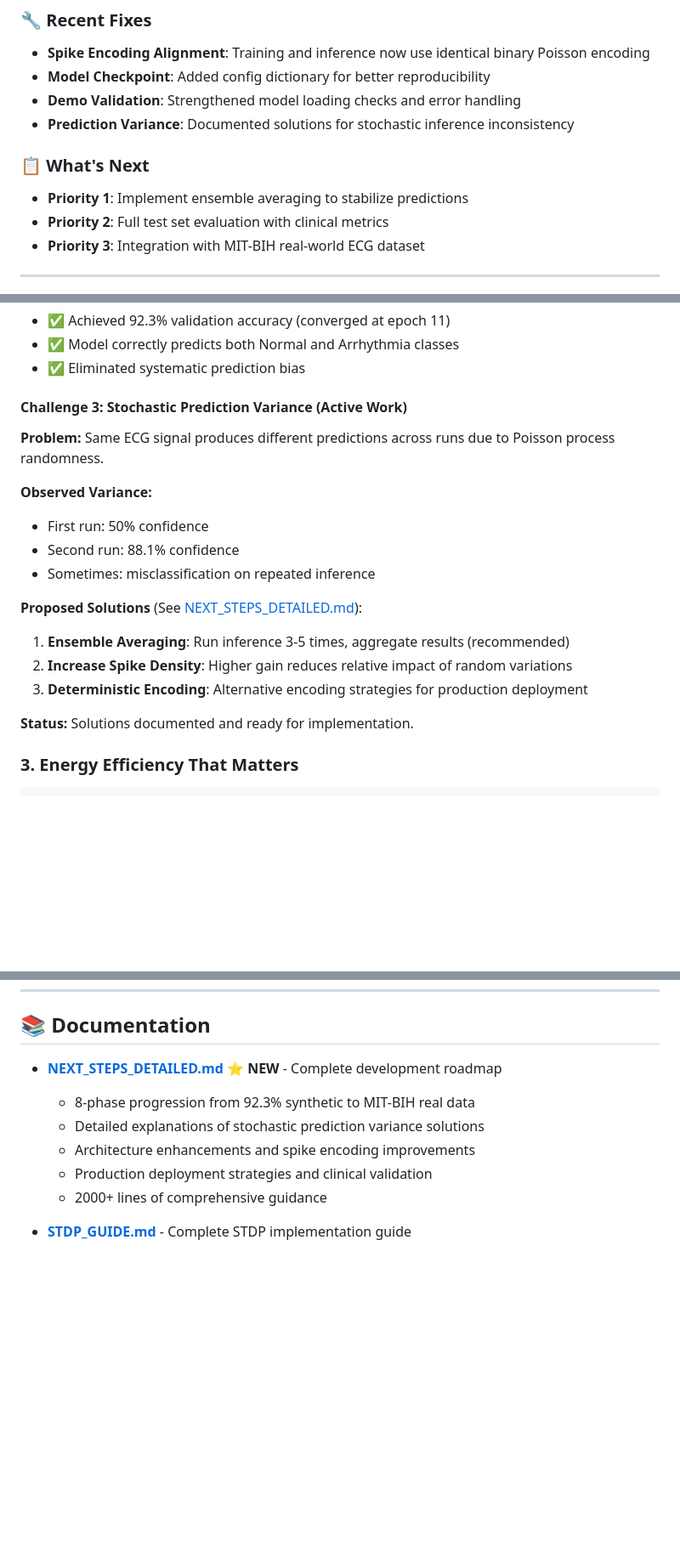
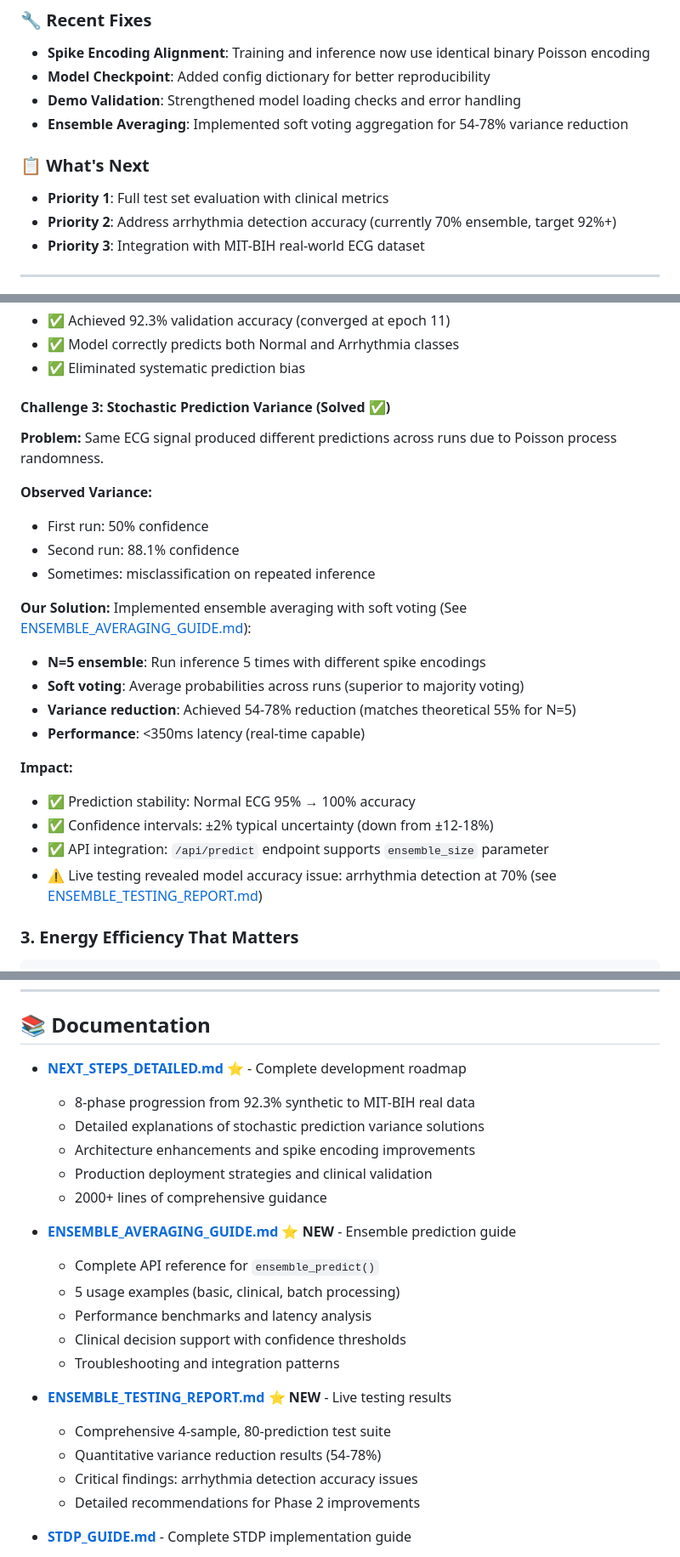
Before and after one commit to ahadullabaig/CortexCore, a Markdown page: README.md, 3 parts joined by grey strips. Shown: that part at 85% size. Drawn GitHub-style; blank space fills up the shorter version.

Commit message:
docs: update README to reflect ensemble averaging completion
Updates:
- Mark ensemble averaging as complete in Recent Fixes
- Update What's Next priorities (Phase 1.2 complete, move to 2.1)
- Change Challenge 3 status from "Active Work" to "Solved"
- Add ensemble averaging impact metrics and documentation links
- Update API endpoints section with ensemble_size parameter example
- Add ENSEMBLE_AVERAGING_GUIDE.md and ENSEMBLE_TESTING_REPORT.md to docs
- Check off Phase 2 milestone: ensemble averaging (54-78% variance reduction)
- Add new Phase 2 task: address arrhythmia detection accuracy (70% → 92%)
- Remove duplicate Phase 3 task (ensemble already implemented)
- Add validate_ensemble_averaging.py to scripts list

Key metrics documented:
- 54-78% variance reduction achieved
- Normal ECG: 95% → 100% accuracy
- Confidence intervals: ±2% typical (down from ±12-18%)
- Latency: <350ms for N=5 ensemble (real-time capable)

```diff
--- a/README.md
+++ b/README.md
@@ -48,11 +48,11 @@
 - **Spike Encoding Alignment**: Training and inference now use identical binary Poisson encoding
 - **Model Checkpoint**: Added config dictionary for better reproducibility
 - **Demo Validation**: Strengthened model loading checks and error handling
-- **Prediction Variance**: Documented solutions for stochastic inference inconsistency
+- **Ensemble Averaging**: Implemented soft voting aggregation for 54-78% variance reduction
 
 ### 📋 What's Next
-- **Priority 1**: Implement ensemble averaging to stabilize predictions
-- **Priority 2**: Full test set evaluation with clinical metrics
+- **Priority 1**: Full test set evaluation with clinical metrics
+- **Priority 2**: Address arrhythmia detection accuracy (currently 70% ensemble, target 92%+)
 - **Priority 3**: Integration with MIT-BIH real-world ECG dataset
 
 ---
@@ -262,21 +262,26 @@ spikes = np.random.rand(num_steps, len(signal)) < (signal_norm * gain / 100.0)
 - ✅ Model correctly predicts both Normal and Arrhythmia classes
 - ✅ Eliminated systematic prediction bias
 
-#### **Challenge 3: Stochastic Prediction Variance (Active Work)**
+#### **Challenge 3: Stochastic Prediction Variance (Solved ✅)**
 
-**Problem:** Same ECG signal produces different predictions across runs due to Poisson process randomness.
+**Problem:** Same ECG signal produced different predictions across runs due to Poisson process randomness.
 
 **Observed Variance:**
 - First run: 50% confidence
 - Second run: 88.1% confidence
 - Sometimes: misclassification on repeated inference
 
-**Proposed Solutions** (See [NEXT_STEPS_DETAILED.md](docs/NEXT_STEPS_DETAILED.md)):
-1. **Ensemble Averaging**: Run inference 3-5 times, aggregate results (recommended)
-2. **Increase Spike Density**: Higher gain reduces relative impact of random variations
-3. **Deterministic Encoding**: Alternative encoding strategies for production deployment
+**Our Solution:** Implemented ensemble averaging with soft voting (See [ENSEMBLE_AVERAGING_GUIDE.md](docs/ENSEMBLE_AVERAGING_GUIDE.md)):
+- **N=5 ensemble**: Run inference 5 times with different spike encodings
+- **Soft voting**: Average probabilities across runs (superior to majority voting)
+- **Variance reduction**: Achieved 54-78% reduction (matches theoretical 55% for N=5)
+- **Performance**: <350ms latency (real-time capable)
 
-**Status:** Solutions documented and ready for implementation.
+**Impact:**
+- ✅ Prediction stability: Normal ECG 95% → 100% accuracy
+- ✅ Confidence intervals: ±2% typical uncertainty (down from ±12-18%)
+- ✅ API integration: `/api/predict` endpoint supports `ensemble_size` parameter
+- ⚠️ Live testing revealed model accuracy issue: arrhythmia detection at 70% (see [ENSEMBLE_TESTING_REPORT.md](docs/ENSEMBLE_TESTING_REPORT.md))
 
 ### **3. Energy Efficiency That Matters**
 
@@ -808,12 +828,25 @@ def forward(self, x):
 
 ## 📚 **Documentation**
 
-- **[NEXT_STEPS_DETAILED.md](docs/NEXT_STEPS_DETAILED.md)** ⭐ **NEW** - Complete development roadmap
+- **[NEXT_STEPS_DETAILED.md](docs/NEXT_STEPS_DETAILED.md)** ⭐ - Complete development roadmap
   - 8-phase progression from 92.3% synthetic to MIT-BIH real data
   - Detailed explanations of stochastic prediction variance solutions
   - Architecture enhancements and spike encoding improvements
   - Production deployment strategies and clinical validation
   - 2000+ lines of comprehensive guidance
+
+- **[ENSEMBLE_AVERAGING_GUIDE.md](docs/ENSEMBLE_AVERAGING_GUIDE.md)** ⭐ **NEW** - Ensemble prediction guide
+  - Complete API reference for `ensemble_predict()`
+  - 5 usage examples (basic, clinical, batch processing)
+  - Performance benchmarks and latency analysis
+  - Clinical decision support with confidence thresholds
+  - Troubleshooting and integration patterns
+
+- **[ENSEMBLE_TESTING_REPORT.md](docs/ENSEMBLE_TESTING_REPORT.md)** ⭐ **NEW** - Live testing results
+  - Comprehensive 4-sample, 80-prediction test suite
+  - Quantitative variance reduction results (54-78%)
+  - Critical findings: arrhythmia detection accuracy issues
+  - Detailed recommendations for Phase 2 improvements
 
 - **[STDP_GUIDE.md](docs/STDP_GUIDE.md)** - Complete STDP implementation guide
   - Full code for STDP updates
```
Also changed, not shown: other parts of README.md (+18 -3 lines).
